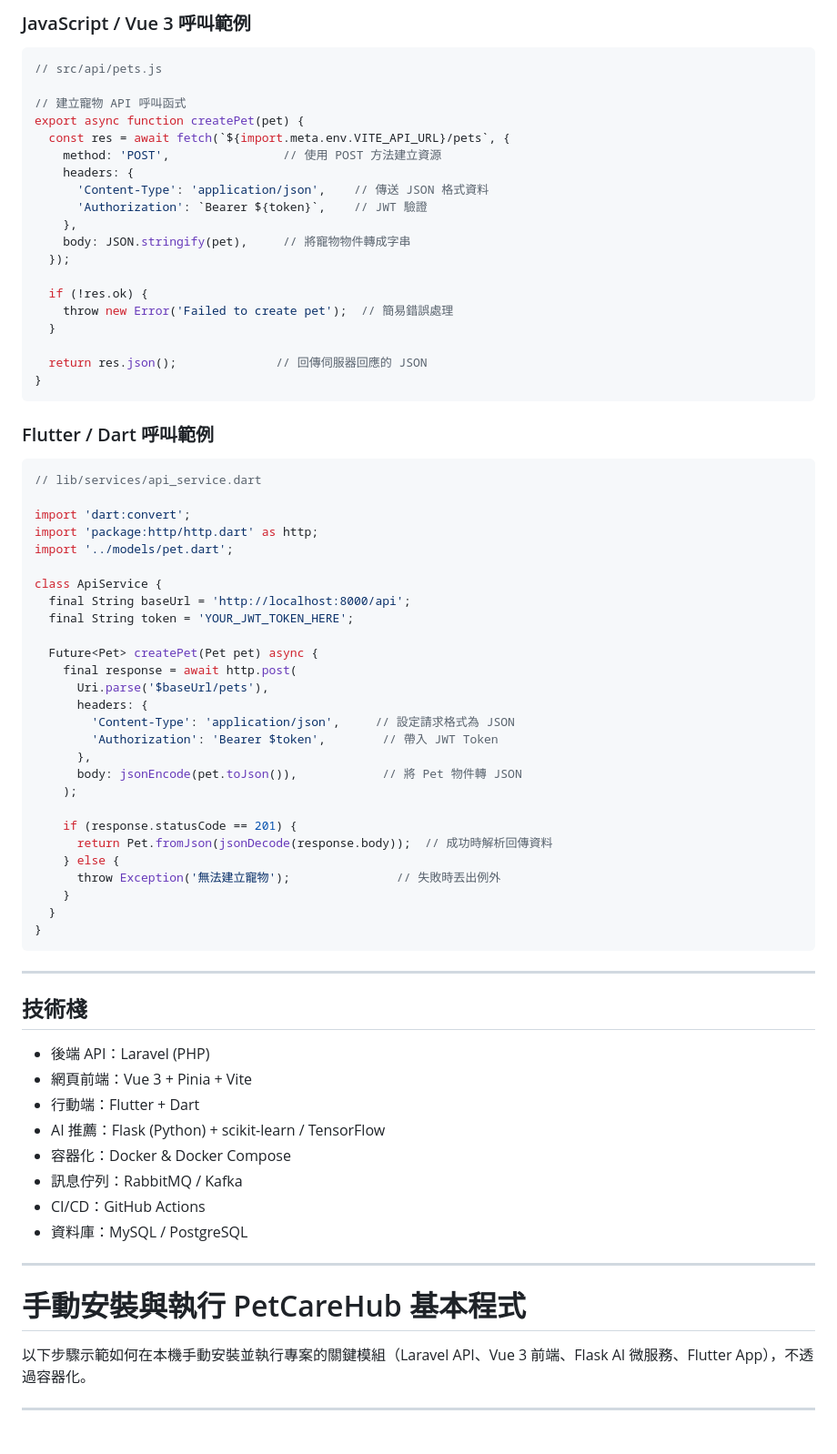
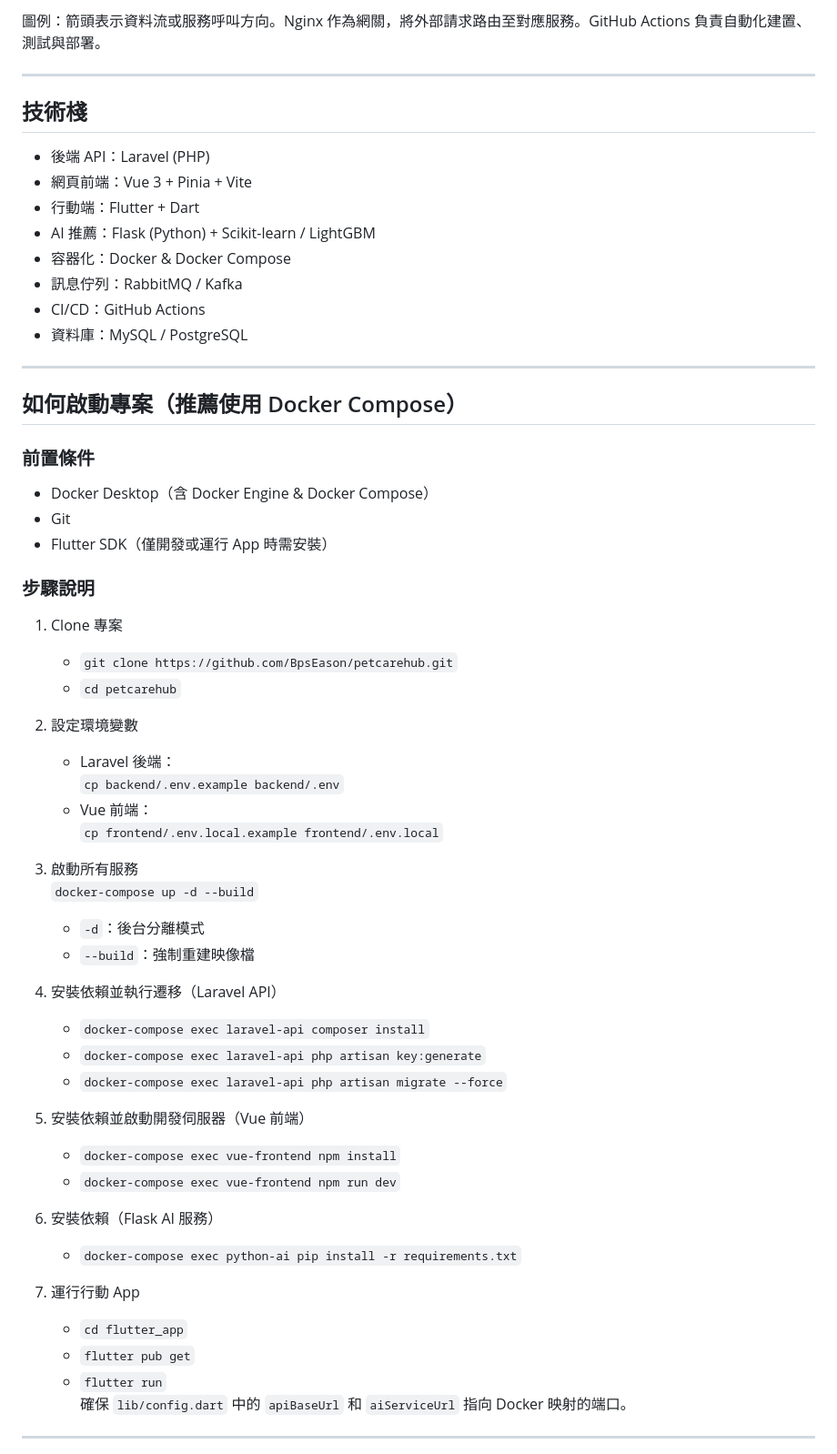
Before and after one commit to BpsEason/petcarehub, a Markdown page: README.md, the part around one of its changes. Shown at 91% size. Rendered like a GitHub page.

````diff
--- a/README.md
+++ b/README.md
@@ -140,58 +70,7 @@ Route::post('/pets', [App\Http\Controllers\PetController::class, 'store']);
 ```
 
-### JavaScript / Vue 3 呼叫範例
-```js
-// src/api/pets.js
+圖例：箭頭表示資料流或服務呼叫方向。Nginx 作為網關，將外部請求路由至對應服務。GitHub Actions 負責自動化建置、測試與部署。
 
-// 建立寵物 API 呼叫函式
-export async function createPet(pet) {
-  const res = await fetch(`${import.meta.env.VITE_API_URL}/pets`, {
-    method: 'POST',                // 使用 POST 方法建立資源
-    headers: {
-      'Content-Type': 'application/json',    // 傳送 JSON 格式資料
-      'Authorization': `Bearer ${token}`,    // JWT 驗證
-    },
-    body: JSON.stringify(pet),     // 將寵物物件轉成字串
-  });
-
-  if (!res.ok) {
-    throw new Error('Failed to create pet');  // 簡易錯誤處理
-  }
-
-  return res.json();              // 回傳伺服器回應的 JSON
-}
-```
-
-### Flutter / Dart 呼叫範例
-```dart
-// lib/services/api_service.dart
-
-import 'dart:convert';
-import 'package:http/http.dart' as http;
-import '../models/pet.dart';
-
-class ApiService {
-  final String baseUrl = 'http://localhost:8000/api';
-  final String token = 'YOUR_JWT_TOKEN_HERE';
-
-  Future<Pet> createPet(Pet pet) async {
-    final response = await http.post(
-      Uri.parse('$baseUrl/pets'),
-      headers: {
-        'Content-Type': 'application/json',     // 設定請求格式為 JSON
-        'Authorization': 'Bearer $token',        // 帶入 JWT Token
-      },
-      body: jsonEncode(pet.toJson()),            // 將 Pet 物件轉 JSON
-    );
-
-    if (response.statusCode == 201) {
-      return Pet.fromJson(jsonDecode(response.body));  // 成功時解析回傳資料
-    } else {
-      throw Exception('無法建立寵物');               // 失敗時丟出例外
-    }
-  }
-}
-```
 ---
 
 ## 技術棧
@@ -199,7 +78,7 @@ class ApiService {
 - 後端 API：Laravel (PHP)
 - 網頁前端：Vue 3 + Pinia + Vite
 - 行動端：Flutter + Dart
-- AI 推薦：Flask (Python) + scikit-learn / TensorFlow
+- AI 推薦：Flask (Python) + Scikit-learn / LightGBM
 - 容器化：Docker & Docker Compose
 - 訊息佇列：RabbitMQ / Kafka
 - CI/CD：GitHub Actions
@@ -207,9 +86,48 @@ class ApiService {
 
 ---
 
-# 手動安裝與執行 PetCareHub 基本程式
+## 如何啟動專案（推薦使用 Docker Compose）
 
-以下步驟示範如何在本機手動安裝並執行專案的關鍵模組（Laravel API、Vue 3 前端、Flask AI 微服務、Flutter App），不透過容器化。
+### 前置條件
+
+- Docker Desktop（含 Docker Engine & Docker Compose）
+- Git
+- Flutter SDK（僅開發或運行 App 時需安裝）
+
+### 步驟說明
+
+1. Clone 專案
+   - `git clone https://github.com/BpsEason/petcarehub.git`
+   - `cd petcarehub`
+
+2. 設定環境變數
+   - Laravel 後端：
+     `cp backend/.env.example backend/.env`
+   - Vue 前端：
+     `cp frontend/.env.local.example frontend/.env.local`
+
+3. 啟動所有服務
+   `docker-compose up -d --build`
+   - `-d`：後台分離模式
+   - `--build`：強制重建映像檔
+
+4. 安裝依賴並執行遷移（Laravel API）
+   - `docker-compose exec laravel-api composer install`
+   - `docker-compose exec laravel-api php artisan key:generate`
+   - `docker-compose exec laravel-api php artisan migrate --force`
+
+5. 安裝依賴並啟動開發伺服器（Vue 前端）
+   - `docker-compose exec vue-frontend npm install`
+   - `docker-compose exec vue-frontend npm run dev`
+
+6. 安裝依賴（Flask AI 服務）
+   - `docker-compose exec python-ai pip install -r requirements.txt`
+
+7. 運行行動 App
+   - `cd flutter_app`
+   - `flutter pub get`
+   - `flutter run`
+   確保 `lib/config.dart` 中的 `apiBaseUrl` 和 `aiServiceUrl` 指向 Docker 映射的端口。
 
 ---
 
````
Also changed, not shown: other parts of README.md (+130 -256 lines).
